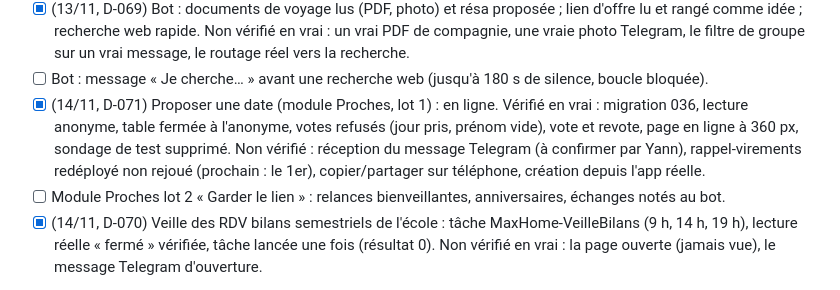
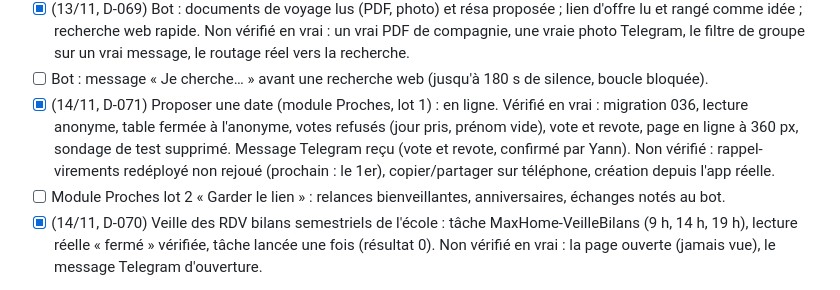
Before and after one commit to kimen26/MaxHome, a Markdown page: memory/TODO.md, the part around the change. GitHub-like rendering.

Commit message:
docs: message Telegram du vote confirmé reçu

```diff
--- a/memory/TODO.md
+++ b/memory/TODO.md
@@ -388,7 +388,7 @@ Budget, puis Agenda branché sur un compte Google commun (détails à venir de Y
       et rangé comme idée ; recherche web rapide. Non vérifié en vrai : un vrai PDF de compagnie, une
       vraie photo Telegram, le filtre de groupe sur un vrai message, le routage réel vers la recherche.
 - [ ] Bot : message « Je cherche… » avant une recherche web (jusqu'à 180 s de silence, boucle bloquée).
-- [x] (14/11, D-071) Proposer une date (module Proches, lot 1) : en ligne. Vérifié en vrai : migration 036, lecture anonyme, table fermée à l'anonyme, votes refusés (jour pris, prénom vide), vote et revote, page en ligne à 360 px, sondage de test supprimé. Non vérifié : réception du message Telegram (à confirmer par Yann), rappel-virements redéployé non rejoué (prochain : le 1er), copier/partager sur téléphone, création depuis l'app réelle.
+- [x] (14/11, D-071) Proposer une date (module Proches, lot 1) : en ligne. Vérifié en vrai : migration 036, lecture anonyme, table fermée à l'anonyme, votes refusés (jour pris, prénom vide), vote et revote, page en ligne à 360 px, sondage de test supprimé. Message Telegram reçu (vote et revote, confirmé par Yann). Non vérifié : rappel-virements redéployé non rejoué (prochain : le 1er), copier/partager sur téléphone, création depuis l'app réelle.
 - [ ] Module Proches lot 2 « Garder le lien » : relances bienveillantes, anniversaires, échanges notés au bot.
 - [x] (14/11, D-070) Veille des RDV bilans semestriels de l'école : tâche MaxHome-VeilleBilans
       (9 h, 14 h, 19 h), lecture réelle « fermé » vérifiée, tâche lancée une fois (résultat 0).
```
